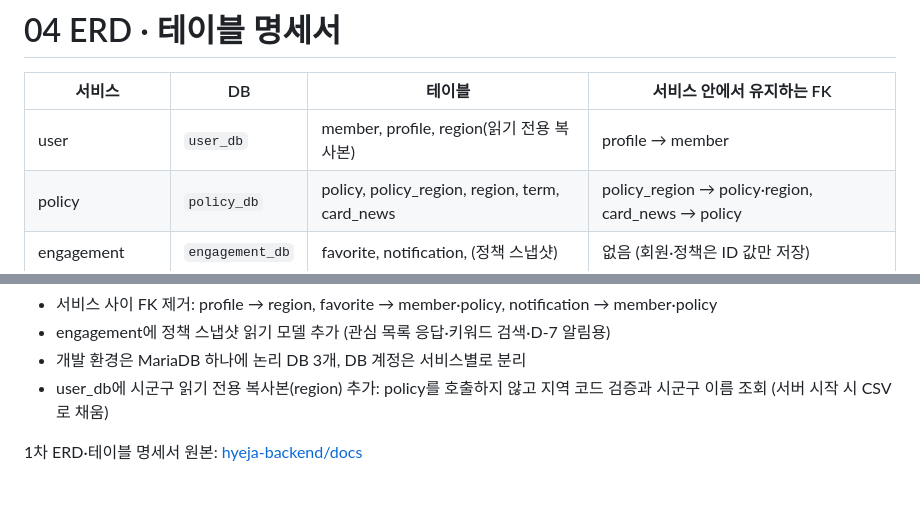
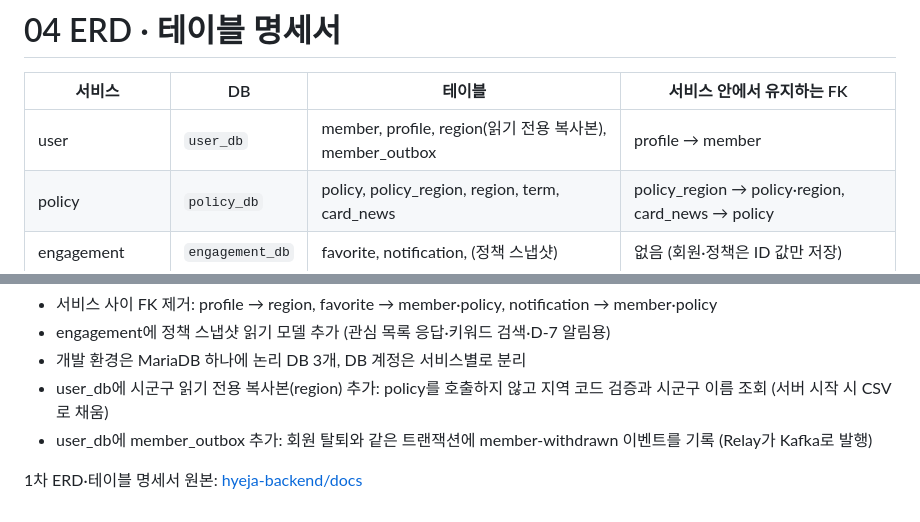
Before and after one commit to LGCNS-AM06-Project2-TEAM5/hyeja-msa, a Markdown page: docs/04_ERD_테이블명세서/README.md, 2 parts joined by grey strips. Drawn GitHub-style.

Commit message:
docs : user_db에 member_outbox 테이블 추가

```diff
--- a/docs/04_ERD_테이블명세서/README.md
+++ b/docs/04_ERD_테이블명세서/README.md
@@ -2,7 +2,7 @@
 
 | 서비스 | DB | 테이블 | 서비스 안에서 유지하는 FK |
 |---|---|---|---|
-| user | `user_db` | member, profile, region(읽기 전용 복사본) | profile → member |
+| user | `user_db` | member, profile, region(읽기 전용 복사본), member_outbox | profile → member |
 | policy | `policy_db` | policy, policy_region, region, term, card_news | policy_region → policy·region, card_news → policy |
 | engagement | `engagement_db` | favorite, notification, (정책 스냅샷) | 없음 (회원·정책은 ID 값만 저장) |
 | recommendation | 없음 | - | - |
@@ -12,5 +12,6 @@
 - engagement에 정책 스냅샷 읽기 모델 추가 (관심 목록 응답·키워드 검색·D-7 알림용)
 - 개발 환경은 MariaDB 하나에 논리 DB 3개, DB 계정은 서비스별로 분리
 - user_db에 시군구 읽기 전용 복사본(region) 추가: policy를 호출하지 않고 지역 코드 검증과 시군구 이름 조회 (서버 시작 시 CSV로 채움)
+- user_db에 member_outbox 추가: 회원 탈퇴와 같은 트랜잭션에 member-withdrawn 이벤트를 기록 (Relay가 Kafka로 발행)
 
 1차 ERD·테이블 명세서 원본: [hyeja-backend/docs](https://github.com/LGCNS-AM06-Project2-TEAM5/hyeja-backend/tree/develop/docs)
```
Also changed, not shown: services/user-service/README.md (+2 -2 lines), docs/04_ERD_테이블명세서/user_db_erd.png, 1 other file.
